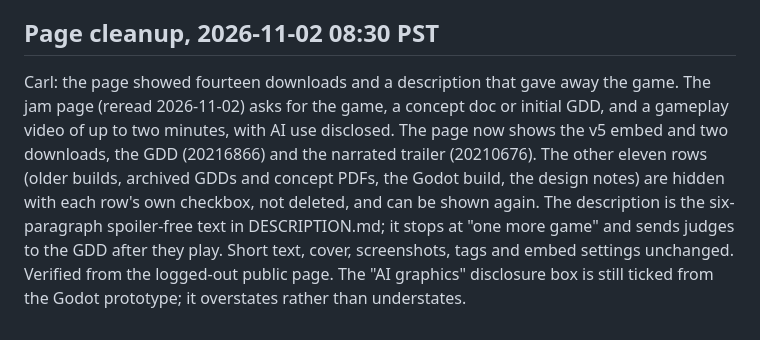
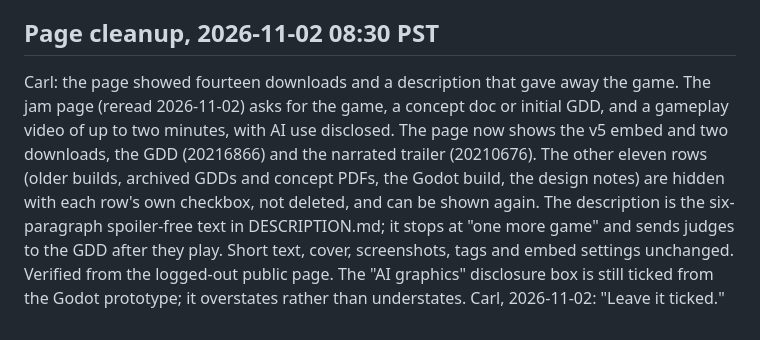
Before and after one commit to CarlKho-Minerva/gg-ez, a Markdown page: docs/itch/SUBMISSION_LOG.md, the part around the change. GitHub-like rendering.

Commit message:
docs: record decision to keep the AI graphics box ticked
Co-Authored-By: Claude Opus 5.5 <noreply@anthropic.com>

```diff
--- a/docs/itch/SUBMISSION_LOG.md
+++ b/docs/itch/SUBMISSION_LOG.md
@@ -78,4 +78,4 @@ ElevenLabs speech-to-text set to Cebuano reads Ate Marcela's eleven Cebuano line
 
 ## Page cleanup, 2026-11-02 08:30 PST
 
-Carl: the page showed fourteen downloads and a description that gave away the game. The jam page (reread 2026-11-02) asks for the game, a concept doc or initial GDD, and a gameplay video of up to two minutes, with AI use disclosed. The page now shows the v5 embed and two downloads, the GDD (20216866) and the narrated trailer (20210676). The other eleven rows (older builds, archived GDDs and concept PDFs, the Godot build, the design notes) are hidden with each row's own checkbox, not deleted, and can be shown again. The description is the six-paragraph spoiler-free text in DESCRIPTION.md; it stops at "one more game" and sends judges to the GDD after they play. Short text, cover, screenshots, tags and embed settings unchanged. Verified from the logged-out public page. The "AI graphics" disclosure box is still ticked from the Godot prototype; it overstates rather than understates.
+Carl: the page showed fourteen downloads and a description that gave away the game. The jam page (reread 2026-11-02) asks for the game, a concept doc or initial GDD, and a gameplay video of up to two minutes, with AI use disclosed. The page now shows the v5 embed and two downloads, the GDD (20216866) and the narrated trailer (20210676). The other eleven rows (older builds, archived GDDs and concept PDFs, the Godot build, the design notes) are hidden with each row's own checkbox, not deleted, and can be shown again. The description is the six-paragraph spoiler-free text in DESCRIPTION.md; it stops at "one more game" and sends judges to the GDD after they play. Short text, cover, screenshots, tags and embed settings unchanged. Verified from the logged-out public page. The "AI graphics" disclosure box is still ticked from the Godot prototype; it overstates rather than understates. Carl, 2026-11-02: "Leave it ticked."
```
